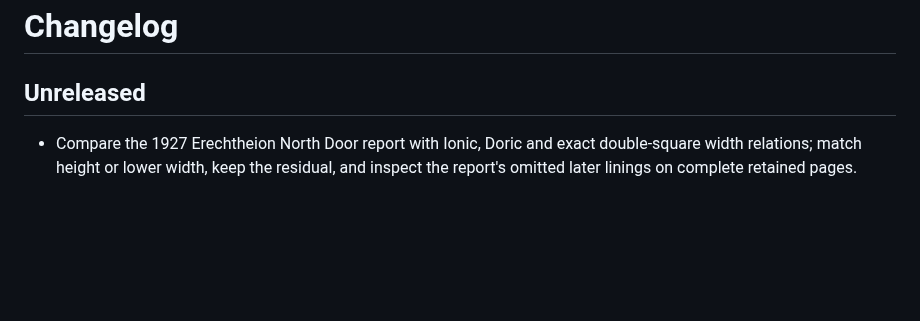
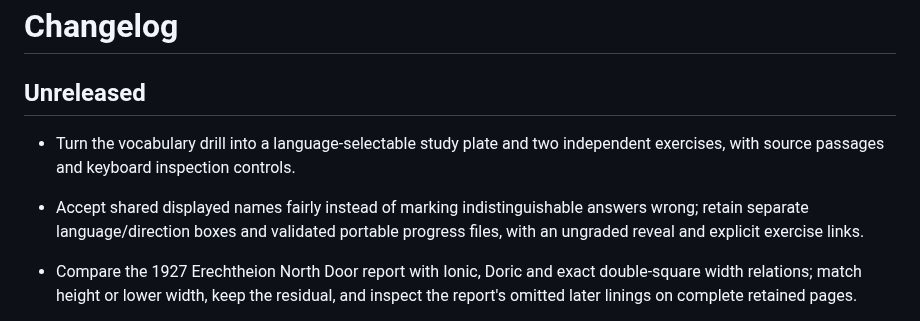
Before and after one commit to antonsoo/embater, a Markdown page: CHANGELOG.md, the part around the change. Rendered like a GitHub page; blank space fills up the shorter version.

```diff
--- a/CHANGELOG.md
+++ b/CHANGELOG.md
@@ -1,6 +1,12 @@
 # Changelog
 
 ## Unreleased
+
+- Turn the vocabulary drill into a language-selectable study plate and two
+  independent exercises, with source passages and keyboard inspection controls.
+- Accept shared displayed names fairly instead of marking indistinguishable
+  answers wrong; retain separate language/direction boxes and validated portable
+  progress files, with an ungraded reveal and explicit exercise links.
 
 - Compare the 1927 Erechtheion North Door report with Ionic, Doric and exact
   double-square width relations; match height or lower width, keep the residual,
```
Also changed, not shown: README.md (+13 -3 lines), docs/drill-review.md (added, +177 -0 lines), docs/assets/drill-before.png (added), docs/assets/drill-find-mobile-dark.png (added), docs/assets/drill-papyrus-dark.png (added), docs/assets/drill-study-desktop.png (added), docs/assets/drill-study-mobile.png (added), 6 other files.
